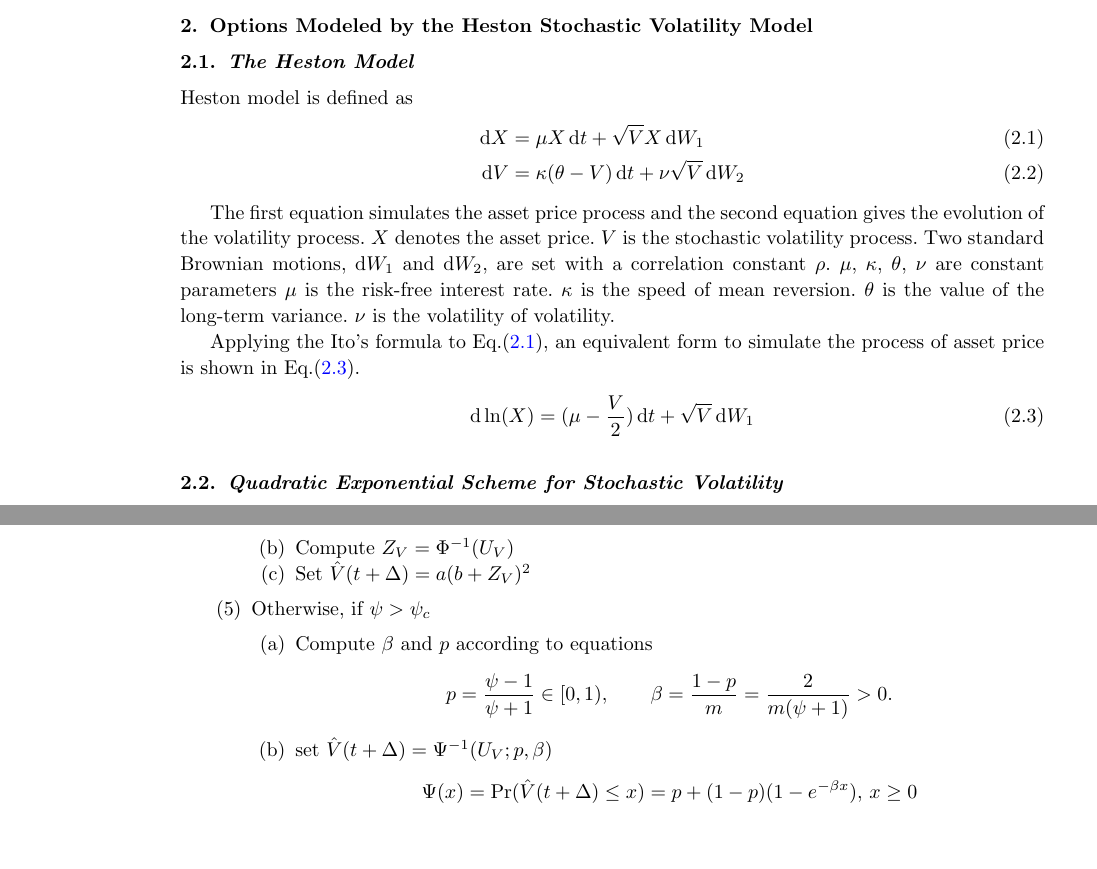
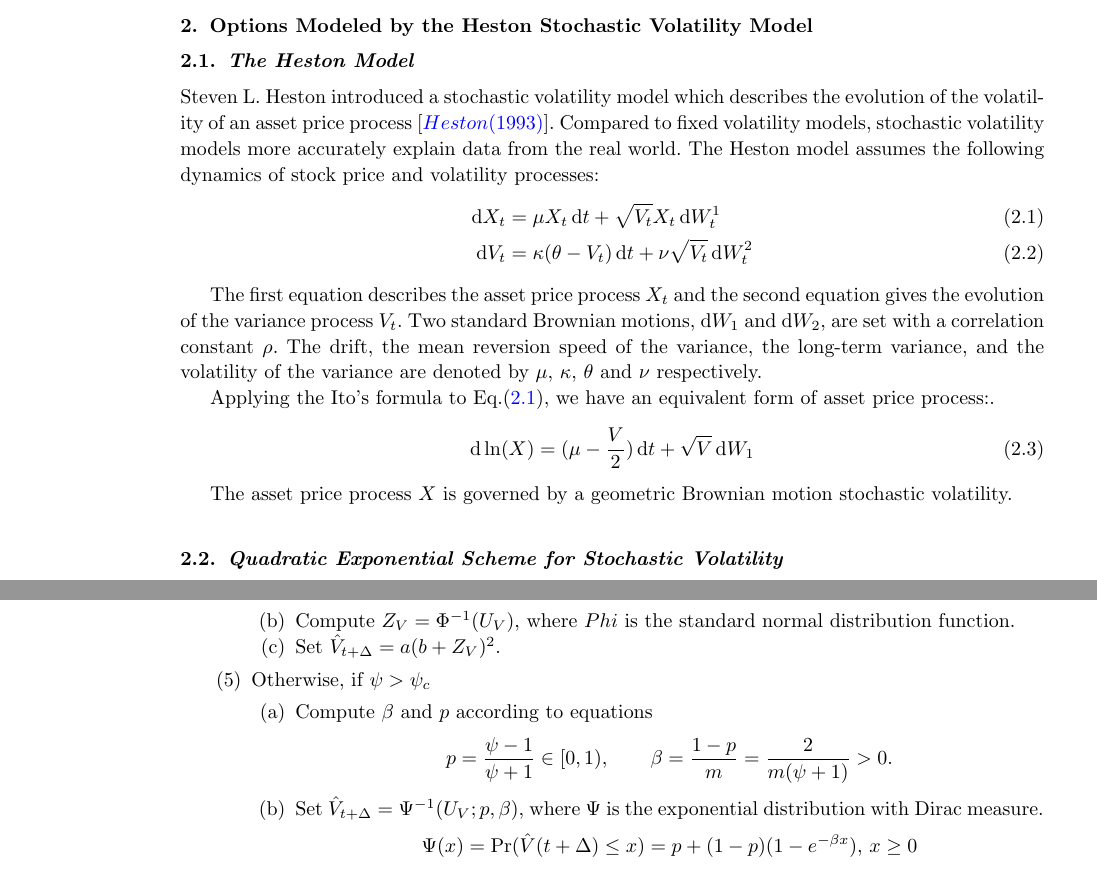
Before and after one commit to tzhu8/Heston-Stochastic-Volatility-Modeling, a LaTeX document (Template/modefiedTemplate/Heston_Stochastic_Volatility.tex): two parts of pages 2 and 3 of 12, joined at a grey line, cut so that both start at the same text. Compiled offline with pdfLaTeX; an older LaTeX class or package is replaced by its successor.

Commit message:
modified part of section 2

```diff
--- a/Template/modefiedTemplate/Heston_Stochastic_Volatility.tex
+++ b/Template/modefiedTemplate/Heston_Stochastic_Volatility.tex
@@ -68,13 +68,14 @@ The setup of the paper is as follows: we first introduce Heston model, QE scheme
 
 \section{Options Modeled by the Heston Stochastic Volatility Model}
 \subsection{The Heston Model}
-Heston model is defined as
+Steven L. Heston introduced a stochastic volatility model which describes the evolution of the volatility of an asset price process \cite{Heston1993}. Compared to fixed volatility models, stochastic volatility models more accurately explain data from the real world.
+The Heston model assumes the following dynamics of stock price and volatility processes:
  \begin{align}
-    \d X & =\mu X\,\d t+\sqrt{V}X\,\d W_1\label{eq1}\\
-    \d V &= \kappa (\theta-V)\,\d t +\nu\sqrt{V}\,\d W_2\label{eq2}
+    \d X_t & =\mu X_t\,\d t+\sqrt{V_t}X_t\,\d W_t^1\label{eq1}\\
+    \d V_t &= \kappa (\theta-V_t)\,\d t +\nu\sqrt{V_t}\,\d W_t^2\label{eq2}
   \end{align}
 
- The first equation simulates the asset price process and the second equation gives the evolution of the volatility process. $X$ denotes the asset price. $V$ is the stochastic volatility process.  Two standard Brownian motions, $\d W_1$ and $\d W_2$, are set with a correlation constant $\rho$. $\mu$, $\kappa$, $\theta$, $\nu$ are constant parameters $\mu$ is the risk-free interest rate. $\kappa$ is the speed of mean reversion. $\theta$ is the value of the long-term variance. $\nu$ is the volatility of volatility.
+The first equation describes the asset price process $X_t$ and the second equation gives the evolution of the variance process $V_t$. Two standard Brownian motions, $\d W_1$ and $\d W_2$, are set with a correlation constant $\rho$. The drift, the mean reversion speed of the variance, the long-term variance, and the volatility of the variance are denoted by $\mu$, $\kappa$, $\theta$ and $\nu$ respectively.
 
 %\begin{align*}
 %\text{where }&\\
@@ -88,8 +89,9 @@ Heston model is defined as
 %   & \nu \text{ is the volatility of volatility.}
 %\end{align*}
 
-Applying the Ito's formula to Eq.\eqref{eq1}, an equivalent form to simulate the process of asset price is shown in Eq.\eqref{logX}.
+Applying the Ito's formula to Eq.\eqref{eq1}, we have an equivalent form of asset price process:.
 \begin{equation}\label{logX}
   \d\ln(X)=(\mu-\frac{V}{2})\,\d t+\sqrt{V}\,\d W_1
 \end{equation}
 
+The asset price process $X$ is governed by a geometric Brownian motion stochastic volatility.
@@ -109,8 +113,8 @@ We applied the Quadratic Exponential Scheme illustrated in Andersen (2006) \cite
 \begin{align*}
 b^2=2\psi^{-1}-1+\sqrt{2\psi^{-1}}\sqrt{2\psi^{-1}-1}\geq 0, \qquad a =\frac{m}{1+b^2}.
 \end{align*}
-\item Compute $Z_V=\Phi^{-1}(U_V)$
-\item Set $\hat{V}(t+\Delta)=a(b+Z_V)^2$
+\item Compute $Z_V=\Phi^{-1}(U_V)$, where $Phi$ is the standard normal distribution function.
+\item Set $\hat{V}_{t+\Delta}=a(b+Z_V)^2$.
 \end{enumerate}
 \item Otherwise, if $\psi>\psi_c$
 \begin{enumerate}
@@ -119,7 +123,7 @@ b^2=2\psi^{-1}-1+\sqrt{2\psi^{-1}}\sqrt{2\psi^{-1}-1}\geq 0, \qquad a =\frac{m}{
     p & =\frac{\psi-1}{\psi+1}\in[0,1), \qquad%\\
     \beta =\frac{1-p}{m}=\frac{2}{m(\psi+1)}>0.
   \end{align*}
-  \item set $\hat{V}(t+\Delta)=\Psi^{-1}(U_V;p,\beta)$
+  \item Set $\hat{V}_{t+\Delta}=\Psi^{-1}(U_V;p,\beta)$, where $\Psi$ is the exponential distribution with Dirac measure.
   \begin{equation*}
     \Psi(x) = \text{Pr}(\hat{V}(t+\Delta)\leq x) = p+(1-p)(1-e^{-\beta x}),\, x\geq 0
   \end{equation*}
```
Also changed, not shown: Template/modefiedTemplate/Heston_Stochastic_Volatility.tex (14 more changed lines).
